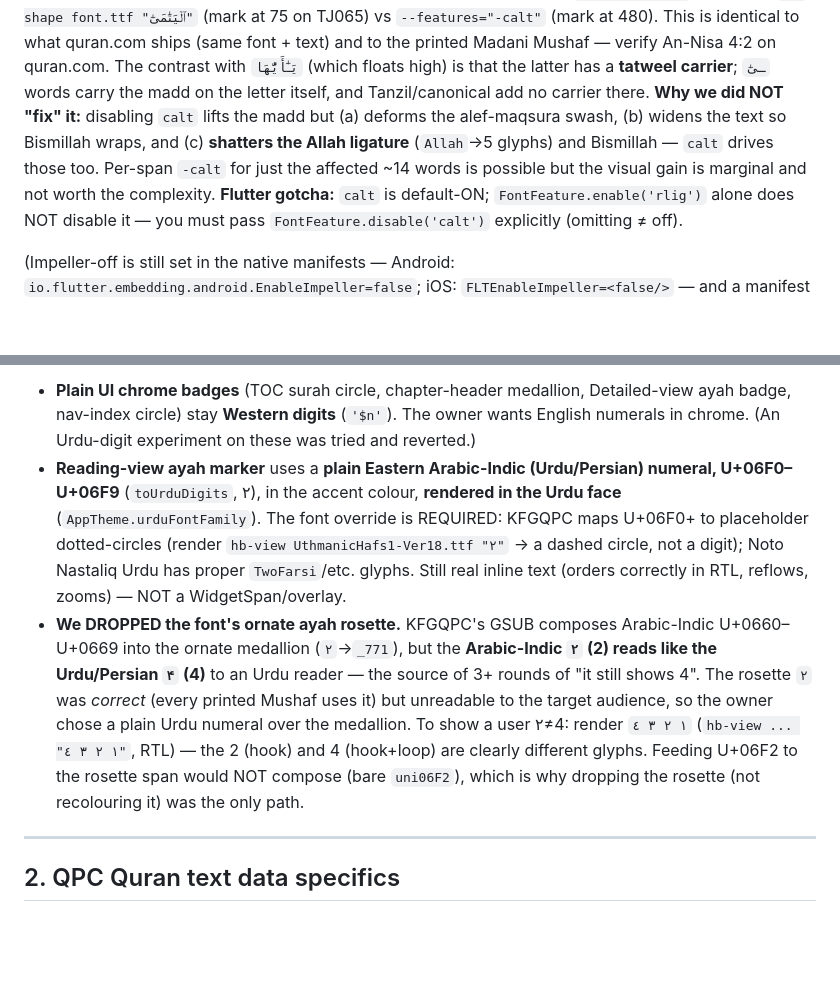
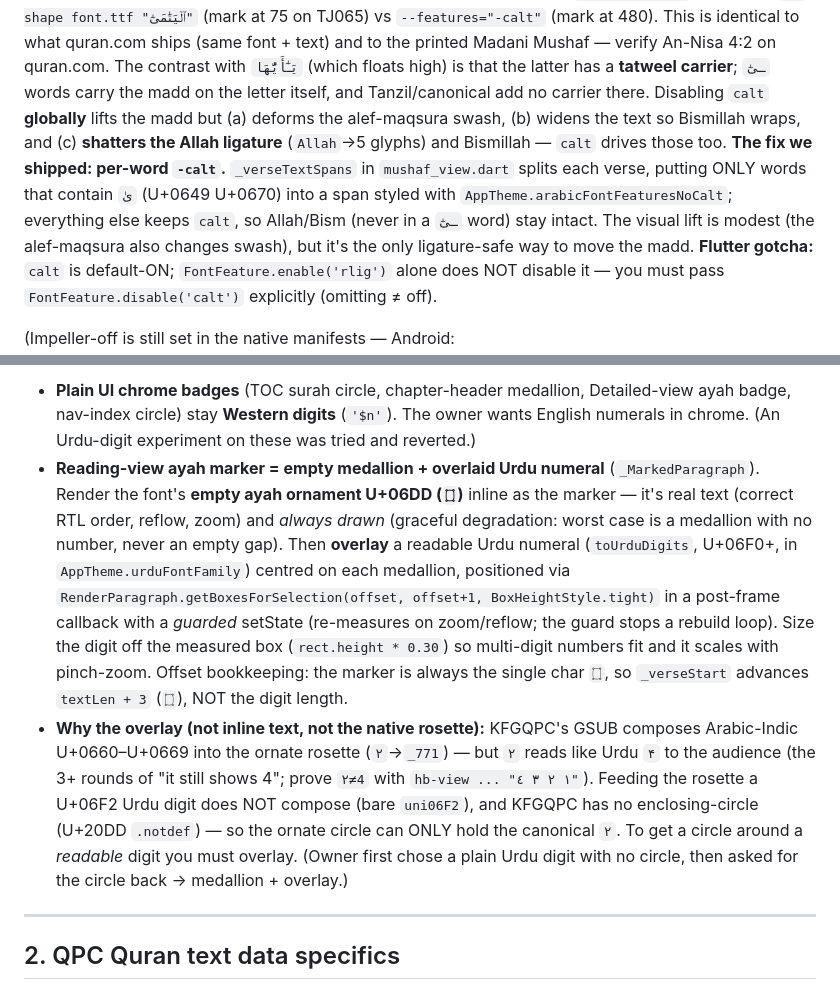
Before and after one commit to mdarif/alquran-app, a Markdown page: LEARNINGS.md, 2 parts joined by grey strips. Drawn GitHub-style; blank space fills up the shorter version.

Commit message:
Docs: record medallion+overlay verse marker and per-word -calt madd fix
Reading-view marker is the empty U+06DD ornament (inline text, always drawn)
with a readable Urdu numeral overlaid via getBoxesForSelection — the only way to
get the ornate circle around a digit the audience can read, since KFGQPC only
composes the canonical ٢ rosette and has no enclosing-circle glyph. Madd on ـىٰٓ
words lifted via per-word -calt (ligature-safe), not globally.

```diff
--- a/LEARNINGS.md
+++ b/LEARNINGS.md
@@ -195,10 +195,13 @@ whose superscript/madd anchor sits at **y≈75** vs **≈480** on the normal fin
 text) and to the printed Madani Mushaf — verify An-Nisa 4:2 on quran.com. The contrast with
 `يَـٰٓأَيُّهَا` (which floats high) is that the latter has a **tatweel carrier**; `ـىٰٓ` words
 carry the madd on the letter itself, and Tanzil/canonical add no carrier there.
-**Why we did NOT "fix" it:** disabling `calt` lifts the madd but (a) deforms the alef-maqsura
-swash, (b) widens the text so Bismillah wraps, and (c) **shatters the Allah ligature**
-(`Allah`→5 glyphs) and Bismillah — `calt` drives those too. Per-span `-calt` for just the
-affected ~14 words is possible but the visual gain is marginal and not worth the complexity.
+Disabling `calt` **globally** lifts the madd but (a) deforms the alef-maqsura swash, (b) widens
+the text so Bismillah wraps, and (c) **shatters the Allah ligature** (`Allah`→5 glyphs) and
+Bismillah — `calt` drives those too. **The fix we shipped: per-word `-calt`.** `_verseTextSpans`
+in `mushaf_view.dart` splits each verse, putting ONLY words that contain `ىٰ` (U+0649 U+0670)
+into a span styled with `AppTheme.arabicFontFeaturesNoCalt`; everything else keeps `calt`, so
+Allah/Bism (never in a `ـىٰٓ` word) stay intact. The visual lift is modest (the alef-maqsura
+also changes swash), but it's the only ligature-safe way to move the madd.
 **Flutter gotcha:** `calt` is default-ON; `FontFeature.enable('rlig')` alone does NOT disable
 it — you must pass `FontFeature.disable('calt')` explicitly (omitting ≠ off).
 
@@ -224,20 +227,23 @@ green `CircleAvatar` badge is `ayah_tile`, the ornate rosette is the KFGQPC text
 - **Plain UI chrome badges** (TOC surah circle, chapter-header medallion, Detailed-view
   ayah badge, nav-index circle) stay **Western digits** (`'$n'`). The owner wants English
   numerals in chrome. (An Urdu-digit experiment on these was tried and reverted.)
-- **Reading-view ayah marker** uses a **plain Eastern Arabic-Indic (Urdu/Persian) numeral,
-  U+06F0–U+06F9** (`toUrduDigits`, ۲), in the accent colour, **rendered in the Urdu face**
-  (`AppTheme.urduFontFamily`). The font override is REQUIRED: KFGQPC maps U+06F0+ to
-  placeholder dotted-circles (render `hb-view UthmanicHafs1-Ver18.ttf "۲"` → a dashed circle,
-  not a digit); Noto Nastaliq Urdu has proper `TwoFarsi`/etc. glyphs. Still real inline text
-  (orders correctly in RTL, reflows, zooms) — NOT a WidgetSpan/overlay.
-- **We DROPPED the font's ornate ayah rosette.** KFGQPC's GSUB composes Arabic-Indic
-  U+0660–U+0669 into the ornate medallion (`٢`→`_771`), but the **Arabic-Indic `٢` (2) reads
-  like the Urdu/Persian `۴` (4)** to an Urdu reader — the source of 3+ rounds of "it still
-  shows 4". The rosette `٢` was *correct* (every printed Mushaf uses it) but unreadable to the
-  target audience, so the owner chose a plain Urdu numeral over the medallion. To show a user
-  ٢≠4: render `١ ٢ ٣ ٤` (`hb-view ... "١ ٢ ٣ ٤"`, RTL) — the 2 (hook) and 4 (hook+loop) are
-  clearly different glyphs. Feeding U+06F2 to the rosette span would NOT compose (bare
-  `uni06F2`), which is why dropping the rosette (not recolouring it) was the only path.
+- **Reading-view ayah marker = empty medallion + overlaid Urdu numeral** (`_MarkedParagraph`).
+  Render the font's **empty ayah ornament U+06DD (`۝`)** inline as the marker — it's real text
+  (correct RTL order, reflow, zoom) and *always drawn* (graceful degradation: worst case is a
+  medallion with no number, never an empty gap). Then **overlay** a readable Urdu numeral
+  (`toUrduDigits`, U+06F0+, in `AppTheme.urduFontFamily`) centred on each medallion, positioned
+  via `RenderParagraph.getBoxesForSelection(offset, offset+1, BoxHeightStyle.tight)` in a
+  post-frame callback with a *guarded* setState (re-measures on zoom/reflow; the guard stops a
+  rebuild loop). Size the digit off the measured box (`rect.height * 0.30`) so multi-digit
+  numbers fit and it scales with pinch-zoom. Offset bookkeeping: the marker is always the single
+  char `۝`, so `_verseStart` advances `textLen + 3` (` ۝ `), NOT the digit length.
+- **Why the overlay (not inline text, not the native rosette):** KFGQPC's GSUB composes
+  Arabic-Indic U+0660–U+0669 into the ornate rosette (`٢`→`_771`) — but `٢` reads like Urdu `۴`
+  to the audience (the 3+ rounds of "it still shows 4"; prove `٢≠4` with `hb-view ... "١ ٢ ٣ ٤"`).
+  Feeding the rosette a U+06F2 Urdu digit does NOT compose (bare `uni06F2`), and KFGQPC has no
+  enclosing-circle (U+20DD `.notdef`) — so the ornate circle can ONLY hold the canonical `٢`.
+  To get a circle around a *readable* digit you must overlay. (Owner first chose a plain Urdu
+  digit with no circle, then asked for the circle back → medallion + overlay.)
 
 ---
 
```
